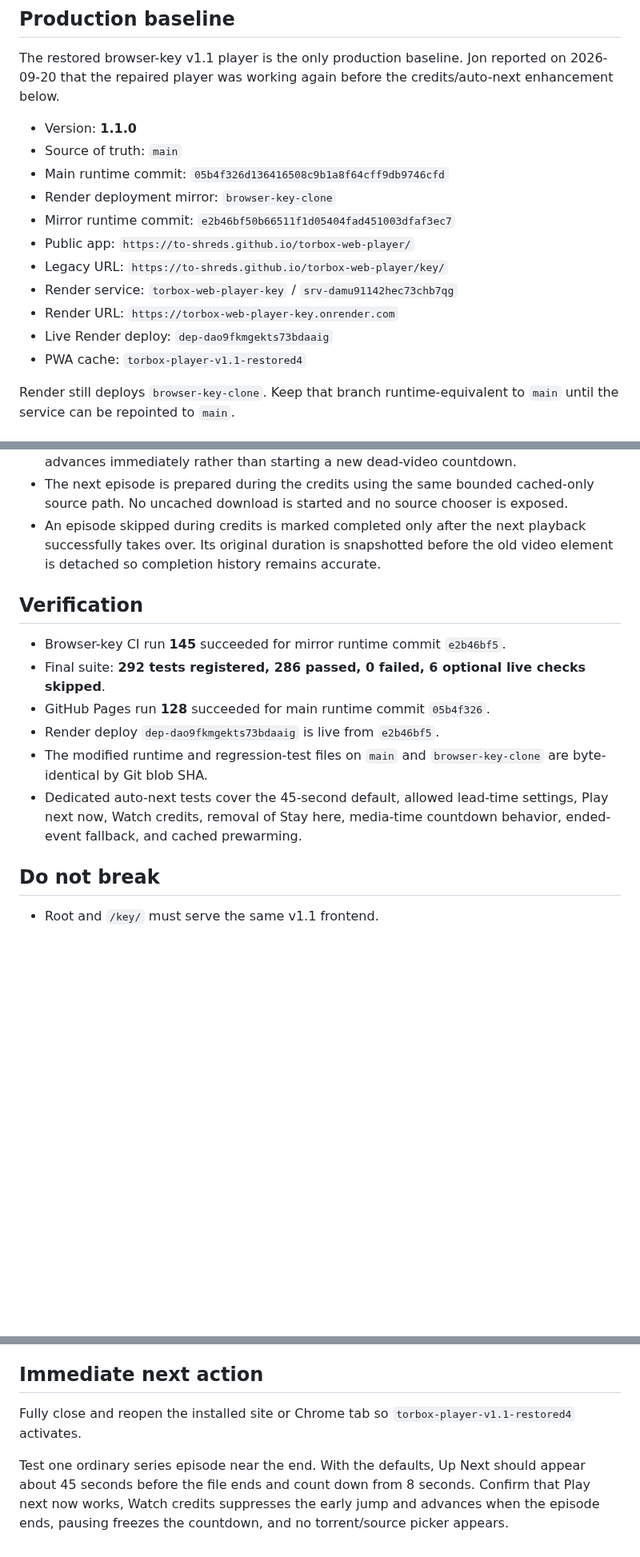
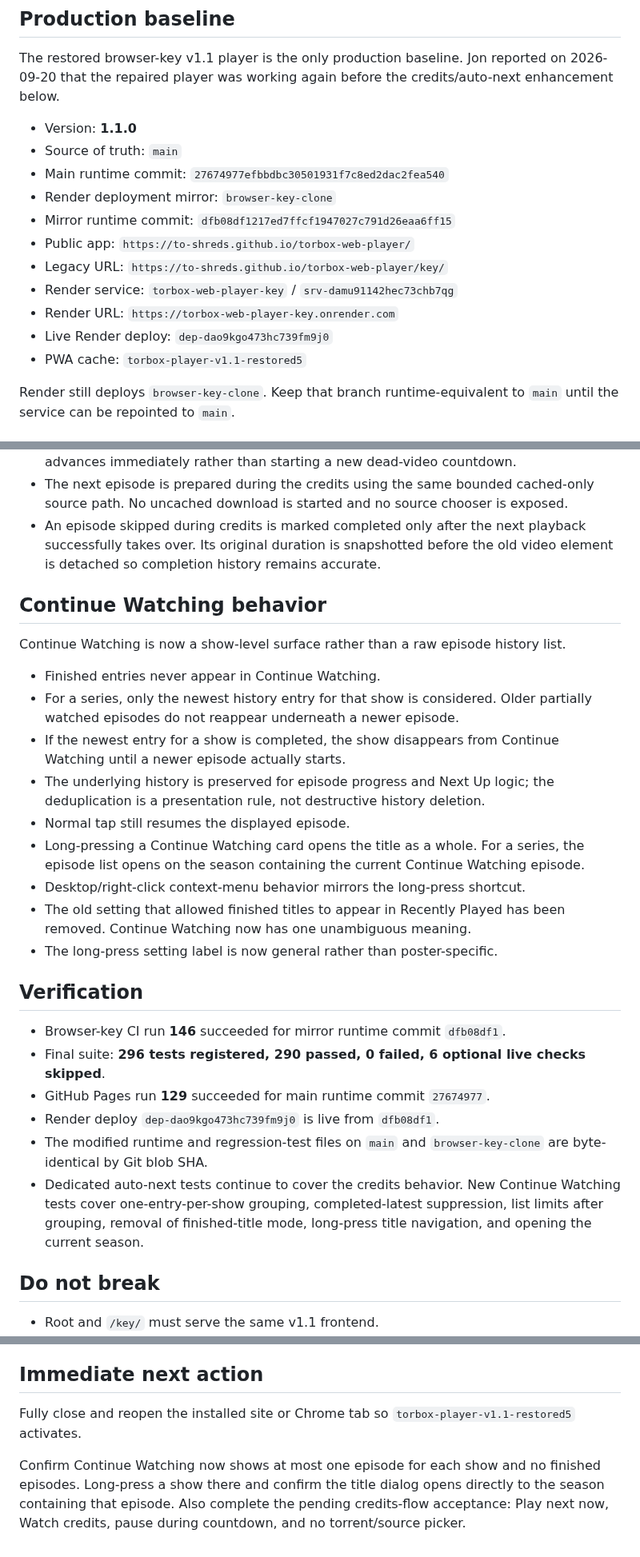
Before and after one commit to to-shreds/torbox-web-player, a Markdown page: HANDOFF.md, 3 parts joined by grey strips. Shown at 80% size. Rendered like a GitHub page; blank space fills up the shorter version.

Commit message:
Document show-level Continue Watching behavior

```diff
--- a/HANDOFF.md
+++ b/HANDOFF.md
@@ -8,15 +8,15 @@ The restored browser-key v1.1 player is the only production baseline. Jon report
 
 - Version: **1.1.0**
 - Source of truth: `main`
-- Main runtime commit: `05b4f326d136416508c9b1a8f64cff9db9746cfd`
+- Main runtime commit: `27674977efbbdbc30501931f7c8ed2dac2fea540`
 - Render deployment mirror: `browser-key-clone`
-- Mirror runtime commit: `e2b46bf50b66511f1d05404fad451003dfaf3ec7`
+- Mirror runtime commit: `dfb08df1217ed7ffcf1947027c791d26eaa6ff15`
 - Public app: `https://to-shreds.github.io/torbox-web-player/`
 - Legacy URL: `https://to-shreds.github.io/torbox-web-player/key/`
 - Render service: `torbox-web-player-key` / `srv-damu91142hec73chb7qg`
 - Render URL: `https://torbox-web-player-key.onrender.com`
-- Live Render deploy: `dep-dao9fkmgekts73bdaaig`
-- PWA cache: `torbox-player-v1.1-restored4`
+- Live Render deploy: `dep-dao9kgo473hc739fm9j0`
+- PWA cache: `torbox-player-v1.1-restored5`
 
 Render still deploys `browser-key-clone`. Keep that branch runtime-equivalent to `main` until the service can be repointed to `main`.
 
@@ -54,14 +54,28 @@ The old behavior waited for the HTML video `ended` event and then started the co
 - The next episode is prepared during the credits using the same bounded cached-only source path. No uncached download is started and no source chooser is exposed.
 - An episode skipped during credits is marked completed only after the next playback successfully takes over. Its original duration is snapshotted before the old video element is detached so completion history remains accurate.
 
+## Continue Watching behavior
+
+Continue Watching is now a show-level surface rather than a raw episode history list.
+
+- Finished entries never appear in Continue Watching.
+- For a series, only the newest history entry for that show is considered. Older partially watched episodes do not reappear underneath a newer episode.
+- If the newest entry for a show is completed, the show disappears from Continue Watching until a newer episode actually starts.
+- The underlying history is preserved for episode progress and Next Up logic; the deduplication is a presentation rule, not destructive history deletion.
+- Normal tap still resumes the displayed episode.
+- Long-pressing a Continue Watching card opens the title as a whole. For a series, the episode list opens on the season containing the current Continue Watching episode.
+- Desktop/right-click context-menu behavior mirrors the long-press shortcut.
+- The old setting that allowed finished titles to appear in Recently Played has been removed. Continue Watching now has one unambiguous meaning.
+- The long-press setting label is now general rather than poster-specific.
+
 ## Verification
 
-- Browser-key CI run **145** succeeded for mirror runtime commit `e2b46bf5`.
-- Final suite: **292 tests registered, 286 passed, 0 failed, 6 optional live checks skipped**.
-- GitHub Pages run **128** succeeded for main runtime commit `05b4f326`.
-- Render deploy `dep-dao9fkmgekts73bdaaig` is live from `e2b46bf5`.
+- Browser-key CI run **146** succeeded for mirror runtime commit `dfb08df1`.
+- Final suite: **296 tests registered, 290 passed, 0 failed, 6 optional live checks skipped**.
+- GitHub Pages run **129** succeeded for main runtime commit `27674977`.
+- Render deploy `dep-dao9kgo473hc739fm9j0` is live from `dfb08df1`.
 - The modified runtime and regression-test files on `main` and `browser-key-clone` are byte-identical by Git blob SHA.
-- Dedicated auto-next tests cover the 45-second default, allowed lead-time settings, Play next now, Watch credits, removal of Stay here, media-time countdown behavior, ended-event fallback, and cached prewarming.
+- Dedicated auto-next tests continue to cover the credits behavior. New Continue Watching tests cover one-entry-per-show grouping, completed-latest suppression, list limits after grouping, removal of finished-title mode, long-press title navigation, and opening the current season.
 
 ## Do not break
 
@@ -77,6 +91,6 @@ The old behavior waited for the HTML video `ended` event and then started the co
 
 ## Immediate next action
 
-Fully close and reopen the installed site or Chrome tab so `torbox-player-v1.1-restored4` activates.
+Fully close and reopen the installed site or Chrome tab so `torbox-player-v1.1-restored5` activates.
 
-Test one ordinary series episode near the end. With the defaults, Up Next should appear about 45 seconds before the file ends and count down from 8 seconds. Confirm that Play next now works, Watch credits suppresses the early jump and advances when the episode ends, pausing freezes the countdown, and no torrent/source picker appears.
+Confirm Continue Watching now shows at most one episode for each show and no finished episodes. Long-press a show there and confirm the title dialog opens directly to the season containing that episode. Also complete the pending credits-flow acceptance: Play next now, Watch credits, pause during countdown, and no torrent/source picker.
```
